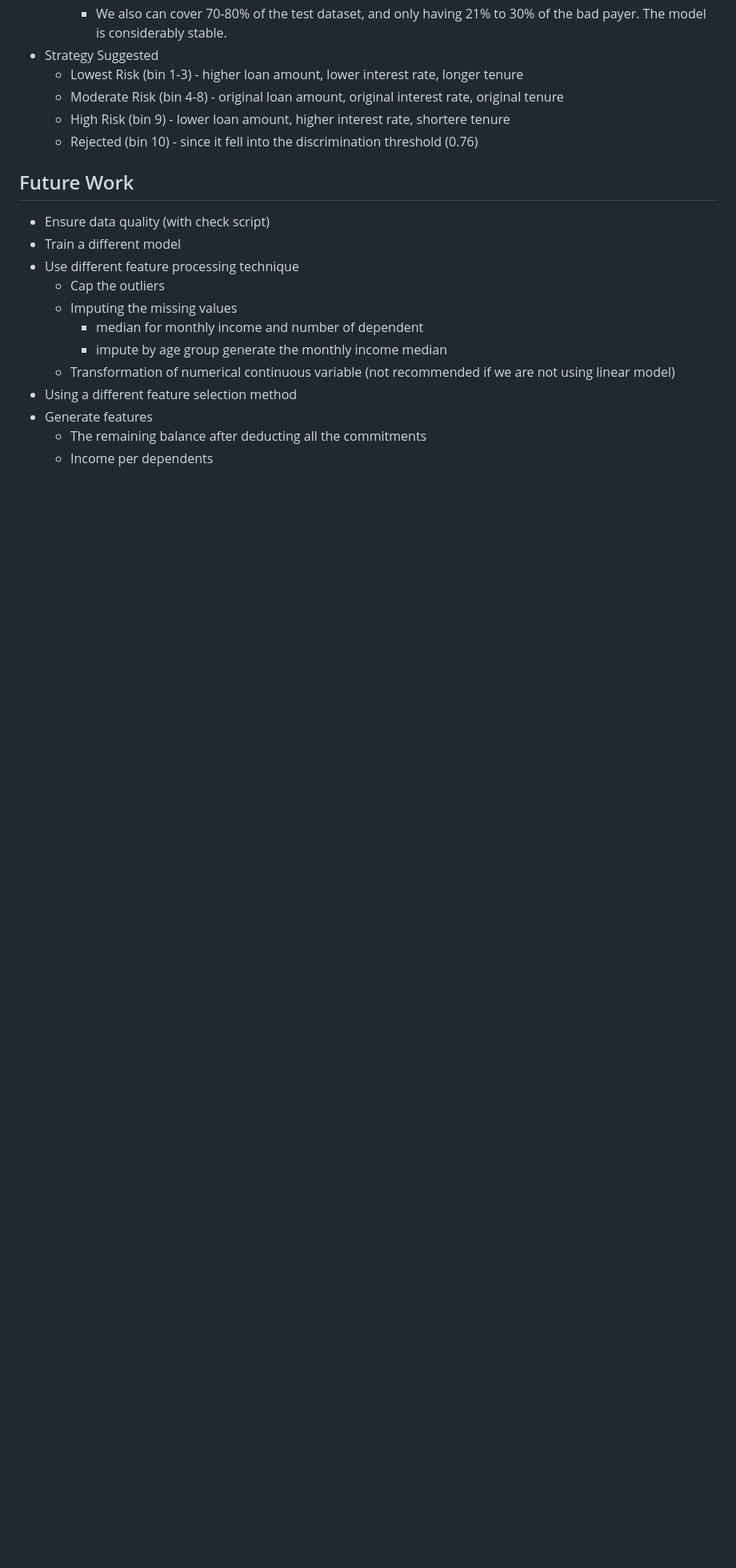
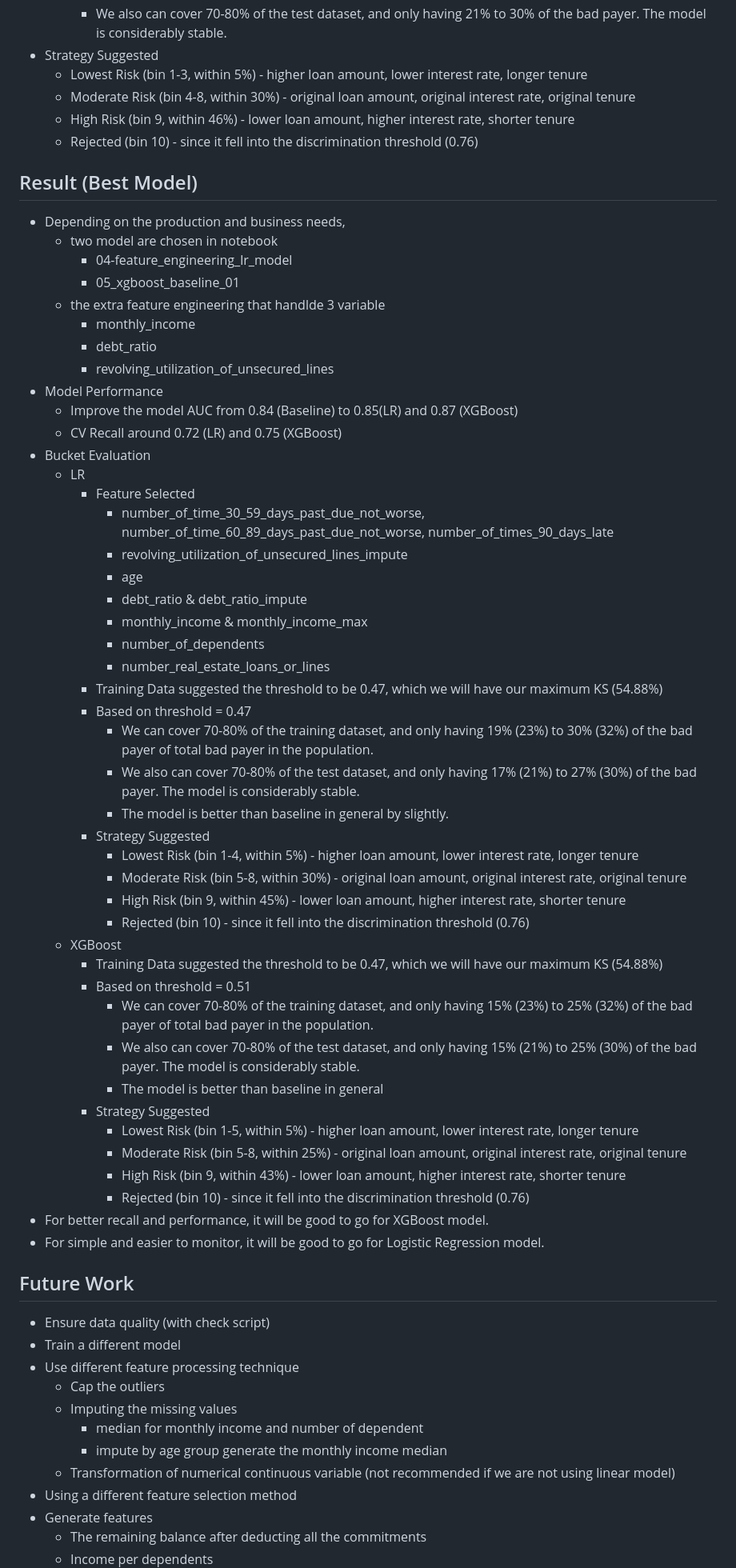
Before and after one commit to jakechinmk/data_science, a Markdown page: give_me_credit/readme.md, the part around the change printed below. Shown: that part at 80% size. GitHub-like rendering; blank space fills up the shorter version.

```diff
--- a/give_me_credit/readme.md
+++ b/give_me_credit/readme.md
@@ -108,10 +111,56 @@ The questions are revolving around few factors
     - We can cover 70-80% of the training dataset, and only having 23% to 32% of the bad payer of total bad payer in the population.
     - We also can cover 70-80% of the test dataset, and only having 21% to 30% of the bad payer. The model is considerably stable.
 - Strategy Suggested
-  - Lowest Risk (bin 1-3) - higher loan amount, lower interest rate, longer tenure
-  - Moderate Risk (bin 4-8) - original loan amount, original interest rate, original tenure
-  - High Risk (bin 9) - lower loan amount, higher interest rate, shortere tenure
+  - Lowest Risk (bin 1-3, within 5%) - higher loan amount, lower interest rate, longer tenure
+  - Moderate Risk (bin 4-8, within 30%) - original loan amount, original interest rate, original tenure
+  - High Risk (bin 9, within 46%) - lower loan amount, higher interest rate, shorter tenure
   - Rejected (bin 10) - since it fell into the discrimination threshold (0.76)
+
+## Result (Best Model)
+- Depending on the production and business needs,
+  - two model are chosen in notebook
+    - 04-feature_engineering_lr_model
+    - 05_xgboost_baseline_01
+  - the extra feature engineering that handlde 3 variable
+    - monthly_income
+    - debt_ratio
+    - revolving_utilization_of_unsecured_lines
+- Model Performance
+  - Improve the model AUC from 0.84 (Baseline) to 0.85(LR) and 0.87 (XGBoost)
+  - CV Recall around 0.72 (LR) and 0.75 (XGBoost)
+- Bucket Evaluation
+  - LR
+    - Feature Selected
+      - number_of_time_30_59_days_past_due_not_worse, number_of_time_60_89_days_past_due_not_worse, number_of_times_90_days_late
+      - revolving_utilization_of_unsecured_lines_impute
+      - age
+      - debt_ratio & debt_ratio_impute
+      - monthly_income & monthly_income_max
+      - number_of_dependents
+      - number_real_estate_loans_or_lines
+    - Training Data suggested the threshold to be 0.47, which we will have our maximum KS (54.88%)
+    - Based on threshold = 0.47
+      - We can cover 70-80% of the training dataset, and only having 19% (23%) to 30% (32%) of the bad payer of total bad payer in the population.
+      - We also can cover 70-80% of the test dataset, and only having 17% (21%) to 27% (30%) of the bad payer. The model is considerably stable.
+      - The model is better than baseline in general by slightly.
+    - Strategy Suggested
+      - Lowest Risk (bin 1-4, within 5%) - higher loan amount, lower interest rate, longer tenure
+      - Moderate Risk (bin 5-8, within 30%) - original loan amount, original interest rate, original tenure
+      - High Risk (bin 9, within 45%) - lower loan amount, higher interest rate, shorter tenure
+      - Rejected (bin 10) - since it fell into the discrimination threshold (0.76)
+  - XGBoost
+    - Training Data suggested the threshold to be 0.47, which we will have our maximum KS (54.88%)
+    - Based on threshold = 0.51
+      - We can cover 70-80% of the training dataset, and only having 15% (23%) to 25% (32%) of the bad payer of total bad payer in the population.
+      - We also can cover 70-80% of the test dataset, and only having 15% (21%) to 25% (30%) of the bad payer. The model is considerably stable.
+      - The model is better than baseline in general
+    - Strategy Suggested
+      - Lowest Risk (bin 1-5, within 5%) - higher loan amount, lower interest rate, longer tenure
+      - Moderate Risk (bin 5-8, within 25%) - original loan amount, original interest rate, original tenure
+      - High Risk (bin 9, within 43%) - lower loan amount, higher interest rate, shorter tenure
+      - Rejected (bin 10) - since it fell into the discrimination threshold (0.76)
+ - For better recall and performance, it will be good to go for XGBoost model.
+ - For simple and easier to monitor, it will be good to go for Logistic Regression model.
 
 ## Future Work
 - Ensure data quality (with check script)
```
Also changed, not shown: other parts of give_me_credit/readme.md (+4 -1 lines).
